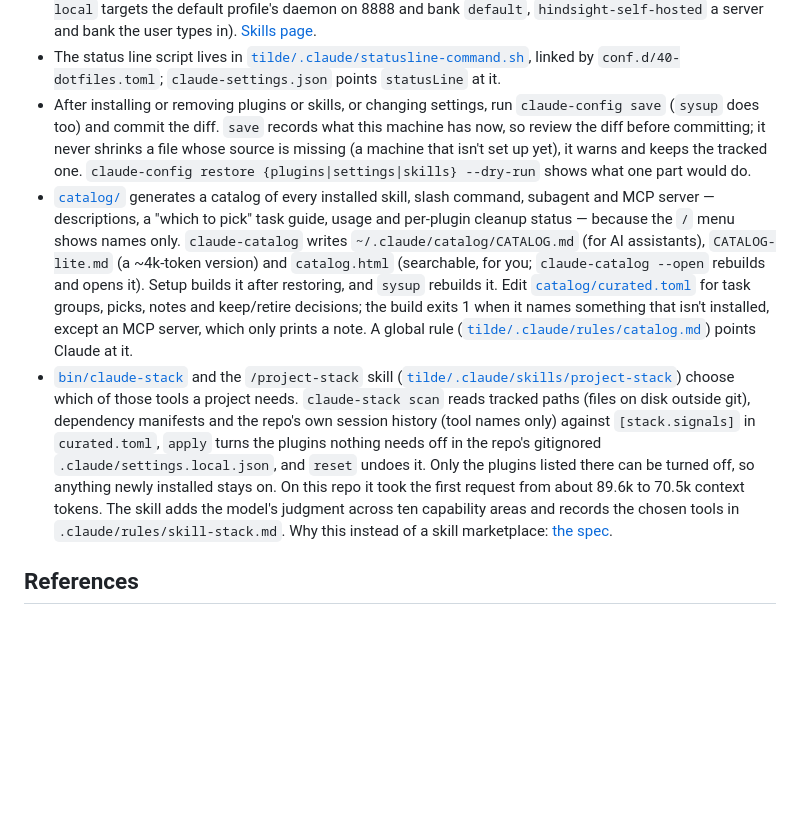
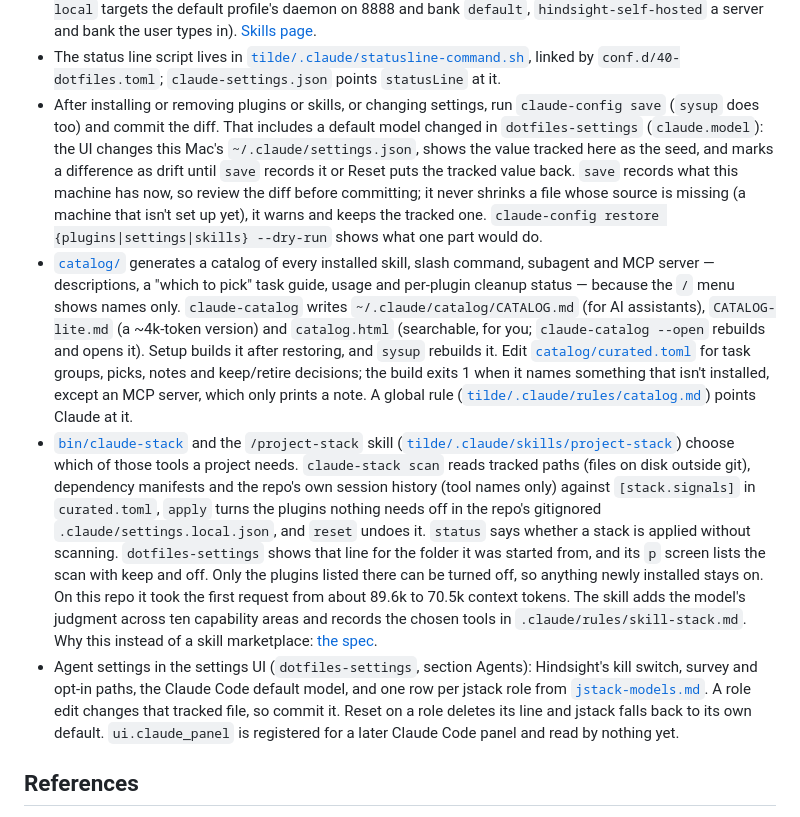
Before and after one commit to jrmatherly/dotfiles, a Markdown page: agents/README.md, the part around the change. Drawn GitHub-style; blank space fills up the shorter version.

Commit message:
Document the agent settings in the settings UI
Co-Authored-By: Claude Fable 5.2 <noreply@anthropic.com>

```diff
--- a/agents/README.md
+++ b/agents/README.md
@@ -37,9 +37,10 @@ A new Mac gets the same Claude Code setup from `./setup.sh`: `setup/misc.sh` run
 - [`claude-skills.txt`](claude-skills.txt) — user skills installed with the [`skills` CLI](https://github.com/vercel-labs/skills), with their source and agents (`claude-code` → `~/.claude/skills`, `codex` → `~/.agents/skills`). A skill published under a site's `/.well-known/agent-skills` (e.g. `siderolabs`) is saved with the URL as typed (the lock file's `sourceBaseUrl`), since its bare-host `source` fails as a git clone. Restore runs `npx skills add` for each missing one (telemetry off). `claude-config restore skills --update` (run by `sysup`) reinstalls, for their listed agents, the ones whose source changed (a GitHub folder's tree SHA, or a well-known site's `index.json` digest) and any it can't check, which is how an installed skill picks up upstream changes; the CLI's own `npx skills update` isn't used because it reinstalls with no agent list, so a skill tracked for one agent ends up in all of them.
 - Two of those entries come from [vectorize-io/hindsight](https://github.com/vectorize-io/hindsight) (`npx skills add vectorize-io/hindsight --skill <name>`, the same source and agents for each) and neither runs anything: `hindsight-docs` is the Hindsight documentation as a skill (SKILL.md plus a `references/` tree with the API, SDK and deployment pages and the OpenAPI spec, regenerated upstream from their docs site) and `hindsight-architect` plans a memory integration. Coding memory itself comes from the hook package `setup/misc.sh` installs through `bin/hindsight-memory` (see [the Hindsight memory spec](../docs/superpowers/specs/completed/2026-10-24-hindsight-memory.md)), which writes its own companion skill `hindsight-coding-agent` into `~/.claude/skills` and `~/.agents/skills` (not tracked here; the installer rewrites it on `hindsight-memory upgrade`, which `sysup` runs, and on `init` on a machine without the config). The vendor's model-invoked memory skills `hindsight-local` and `hindsight-self-hosted` were dropped on purpose: both activate when an agent wants to remember or recall something, so the model would pick between two memory paths, and neither writes to the per-repo bank the hooks use (`hindsight-local` targets the default profile's daemon on 8888 and bank `default`, `hindsight-self-hosted` a server and bank the user types in). [Skills page](https://hindsight.vectorize.io/sdks/integrations/skills).
 - The status line script lives in [`tilde/.claude/statusline-command.sh`](../tilde/.claude/statusline-command.sh), linked by `conf.d/40-dotfiles.toml`; `claude-settings.json` points `statusLine` at it.
-- After installing or removing plugins or skills, or changing settings, run `claude-config save` (`sysup` does too) and commit the diff. `save` records what this machine has now, so review the diff before committing; it never shrinks a file whose source is missing (a machine that isn't set up yet), it warns and keeps the tracked one. `claude-config restore {plugins|settings|skills} --dry-run` shows what one part would do.
+- After installing or removing plugins or skills, or changing settings, run `claude-config save` (`sysup` does too) and commit the diff. That includes a default model changed in `dotfiles-settings` (`claude.model`): the UI changes this Mac's `~/.claude/settings.json`, shows the value tracked here as the seed, and marks a difference as drift until `save` records it or Reset puts the tracked value back. `save` records what this machine has now, so review the diff before committing; it never shrinks a file whose source is missing (a machine that isn't set up yet), it warns and keeps the tracked one. `claude-config restore {plugins|settings|skills} --dry-run` shows what one part would do.
 - [`catalog/`](catalog/) generates a catalog of every installed skill, slash command, subagent and MCP server — descriptions, a "which to pick" task guide, usage and per-plugin cleanup status — because the `/` menu shows names only. `claude-catalog` writes `~/.claude/catalog/CATALOG.md` (for AI assistants), `CATALOG-lite.md` (a ~4k-token version) and `catalog.html` (searchable, for you; `claude-catalog --open` rebuilds and opens it). Setup builds it after restoring, and `sysup` rebuilds it. Edit [`catalog/curated.toml`](catalog/curated.toml) for task groups, picks, notes and keep/retire decisions; the build exits 1 when it names something that isn't installed, except an MCP server, which only prints a note. A global rule ([`tilde/.claude/rules/catalog.md`](../tilde/.claude/rules/catalog.md)) points Claude at it.
-- [`bin/claude-stack`](../bin/claude-stack) and the `/project-stack` skill ([`tilde/.claude/skills/project-stack`](../tilde/.claude/skills/project-stack/SKILL.md)) choose which of those tools a project needs. `claude-stack scan` reads tracked paths (files on disk outside git), dependency manifests and the repo's own session history (tool names only) against `[stack.signals]` in `curated.toml`, `apply` turns the plugins nothing needs off in the repo's gitignored `.claude/settings.local.json`, and `reset` undoes it. Only the plugins listed there can be turned off, so anything newly installed stays on. On this repo it took the first request from about 89.6k to 70.5k context tokens. The skill adds the model's judgment across ten capability areas and records the chosen tools in `.claude/rules/skill-stack.md`. Why this instead of a skill marketplace: [the spec](../docs/superpowers/specs/completed/2026-11-02-project-skill-stack.md).
+- [`bin/claude-stack`](../bin/claude-stack) and the `/project-stack` skill ([`tilde/.claude/skills/project-stack`](../tilde/.claude/skills/project-stack/SKILL.md)) choose which of those tools a project needs. `claude-stack scan` reads tracked paths (files on disk outside git), dependency manifests and the repo's own session history (tool names only) against `[stack.signals]` in `curated.toml`, `apply` turns the plugins nothing needs off in the repo's gitignored `.claude/settings.local.json`, and `reset` undoes it. `status` says whether a stack is applied without scanning. `dotfiles-settings` shows that line for the folder it was started from, and its `p` screen lists the scan with keep and off. Only the plugins listed there can be turned off, so anything newly installed stays on. On this repo it took the first request from about 89.6k to 70.5k context tokens. The skill adds the model's judgment across ten capability areas and records the chosen tools in `.claude/rules/skill-stack.md`. Why this instead of a skill marketplace: [the spec](../docs/superpowers/specs/completed/2026-11-02-project-skill-stack.md).
+- Agent settings in the settings UI (`dotfiles-settings`, section Agents): Hindsight's kill switch, survey and opt-in paths, the Claude Code default model, and one row per jstack role from [`jstack-models.md`](../tilde/.claude/rules/jstack-models.md). A role edit changes that tracked file, so commit it. Reset on a role deletes its line and jstack falls back to its own default. `ui.claude_panel` is registered for a later Claude Code panel and read by nothing yet.
 
 ## References
 
```
Also changed, not shown: .claude/rules/claude-config.md (+1 -1 lines), 1 other file.
